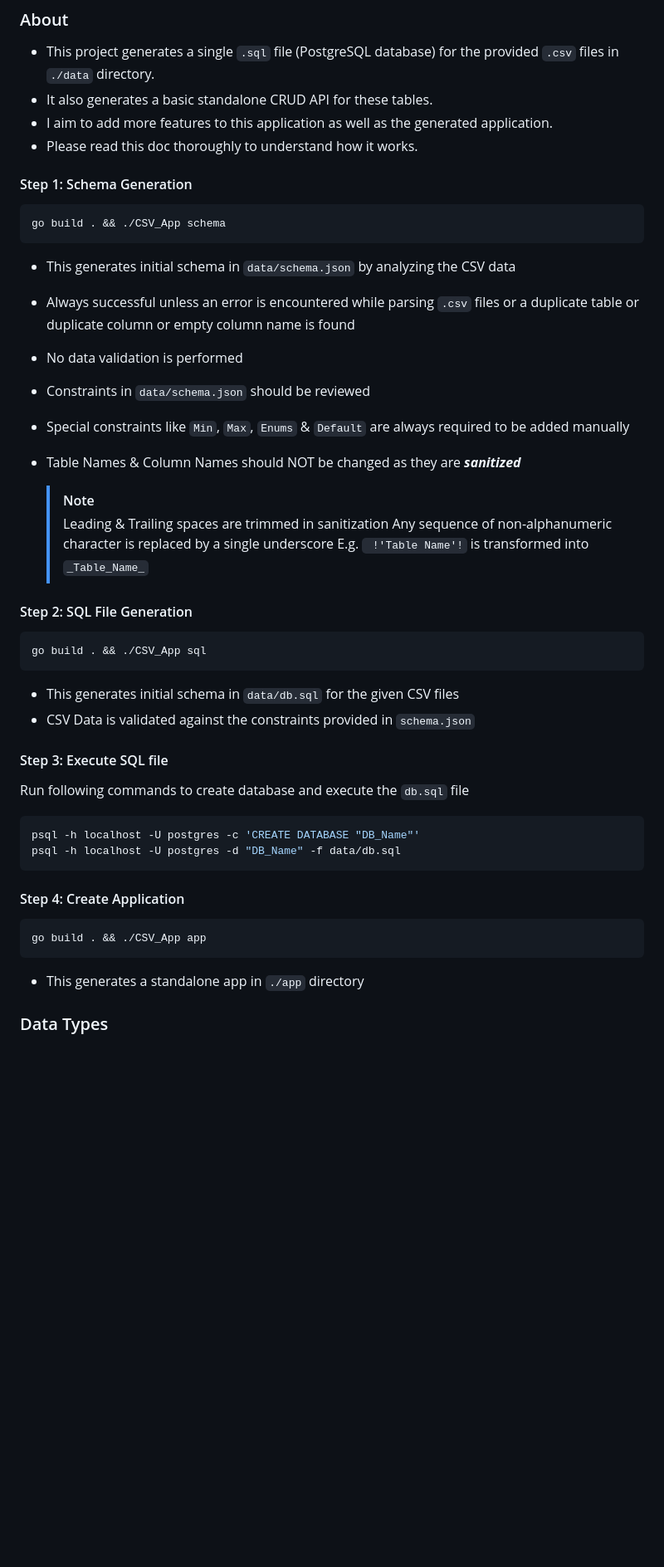
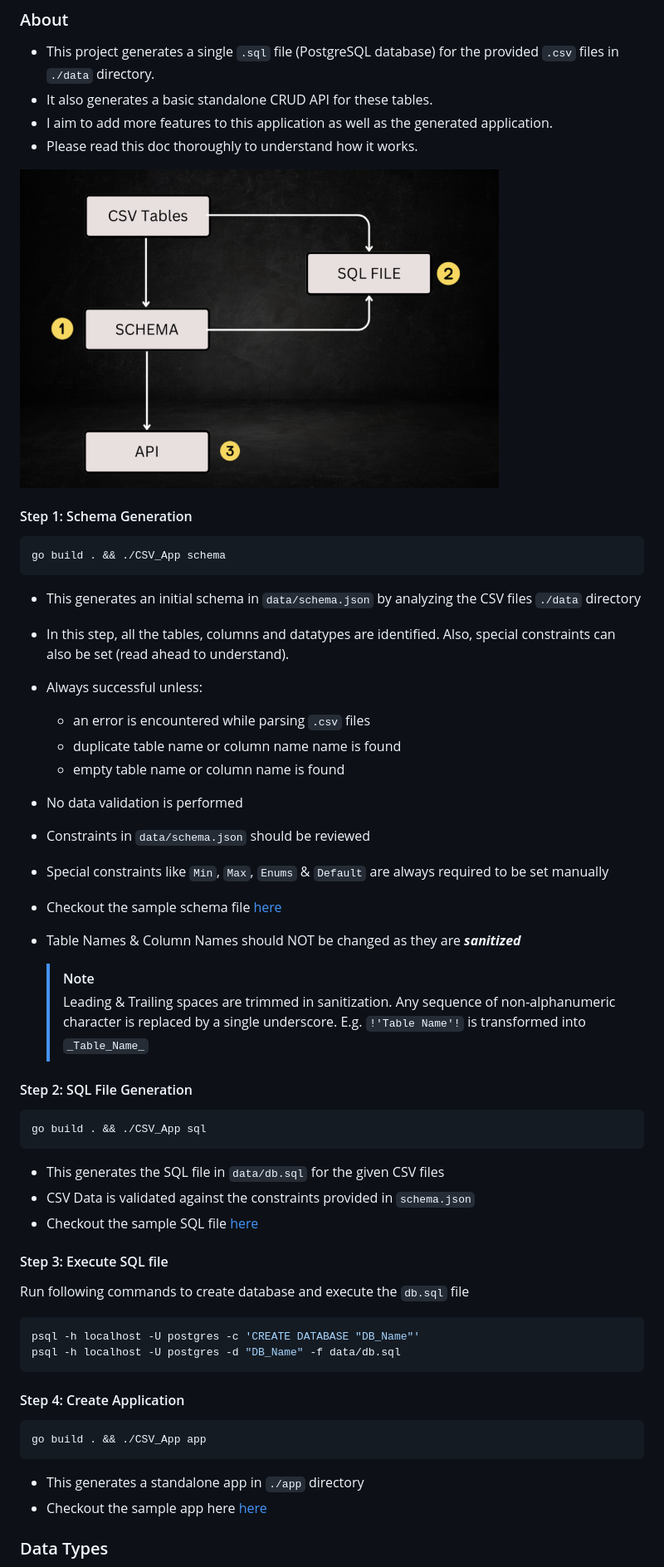
Before and after one commit to mainlycricket/CSV_App, a Markdown page: README.md, the part around the change printed below. Shown: that part at 83% size. GitHub-like rendering; pictures changed too: data/CSV_App.png (added); blank space fills up the shorter version.

````diff
--- a/README.md
+++ b/README.md
@@ -5,23 +5,38 @@
 - I aim to add more features to this application as well as the generated application.
 - Please read this doc thoroughly to understand how it works.
 
+![App Flow](./data/CSV_App.png)
+
 #### Step 1: Schema Generation
 
 ```bash
 go build . && ./CSV_App schema
 ```
 
-- This generates initial schema in `data/schema.json` by analyzing the CSV data
-- Always successful unless an error is encountered while parsing `.csv` files or a duplicate table or duplicate column or empty column name is found
+- This generates an initial schema in `data/schema.json` by analyzing the CSV files `./data` directory
+
+- In this step, all the tables, columns and datatypes are identified. Also, special constraints can also be set (read ahead to understand).
+
+- Always successful unless:
+
+  - an error is encountered while parsing `.csv` files
+  - duplicate table name or column name name is found
+  - empty table name or column name is found
+
 - No data validation is performed
+
 - Constraints in `data/schema.json` should be reviewed
-- Special constraints like `Min`, `Max`, `Enums` & `Default` are always required to be added manually
+
+- Special constraints like `Min`, `Max`, `Enums` & `Default` are always required to be set manually
+
+- Checkout the sample schema file [here](./data/test.json)
+
 - Table Names & Column Names should NOT be changed as they are **_sanitized_**
 
   > [!NOTE]
-  > Leading & Trailing spaces are trimmed in sanitization
-  > Any sequence of non-alphanumeric character is replaced by a single underscore
-  > E.g. ` !'Table Name'!` is transformed into `_Table_Name_`
+  > Leading & Trailing spaces are trimmed in sanitization.
+  > Any sequence of non-alphanumeric character is replaced by a single underscore.
+  > E.g. `!'Table Name'!` is transformed into `_Table_Name_`
 
 #### Step 2: SQL File Generation
 
@@ -29,8 +44,9 @@ go build . && ./CSV_App schema
 go build . && ./CSV_App sql
 ```
 
-- This generates initial schema in `data/db.sql` for the given CSV files
+- This generates the SQL file in `data/db.sql` for the given CSV files
 - CSV Data is validated against the constraints provided in `schema.json`
+- Checkout the sample SQL file [here](./data/db.sql)
 
 #### Step 3: Execute SQL file
 
@@ -48,6 +64,7 @@ go build . && ./CSV_App app
 ```
 
 - This generates a standalone app in `./app` directory
+- Checkout the sample app here [here](./app/)
 
 ### Data Types
 
````
Also changed, not shown: other parts of README.md (+12 -8 lines), 12 other files.
